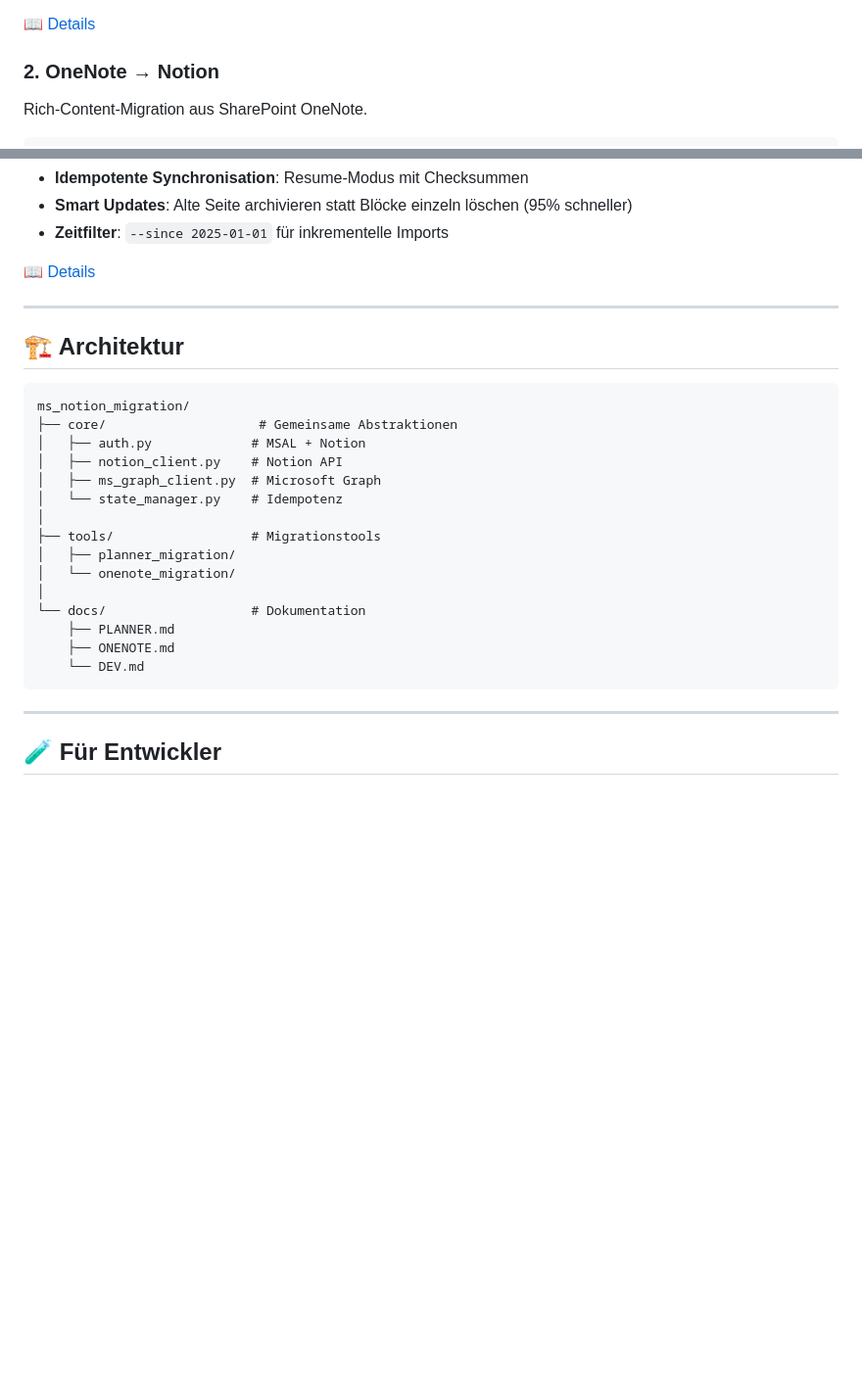
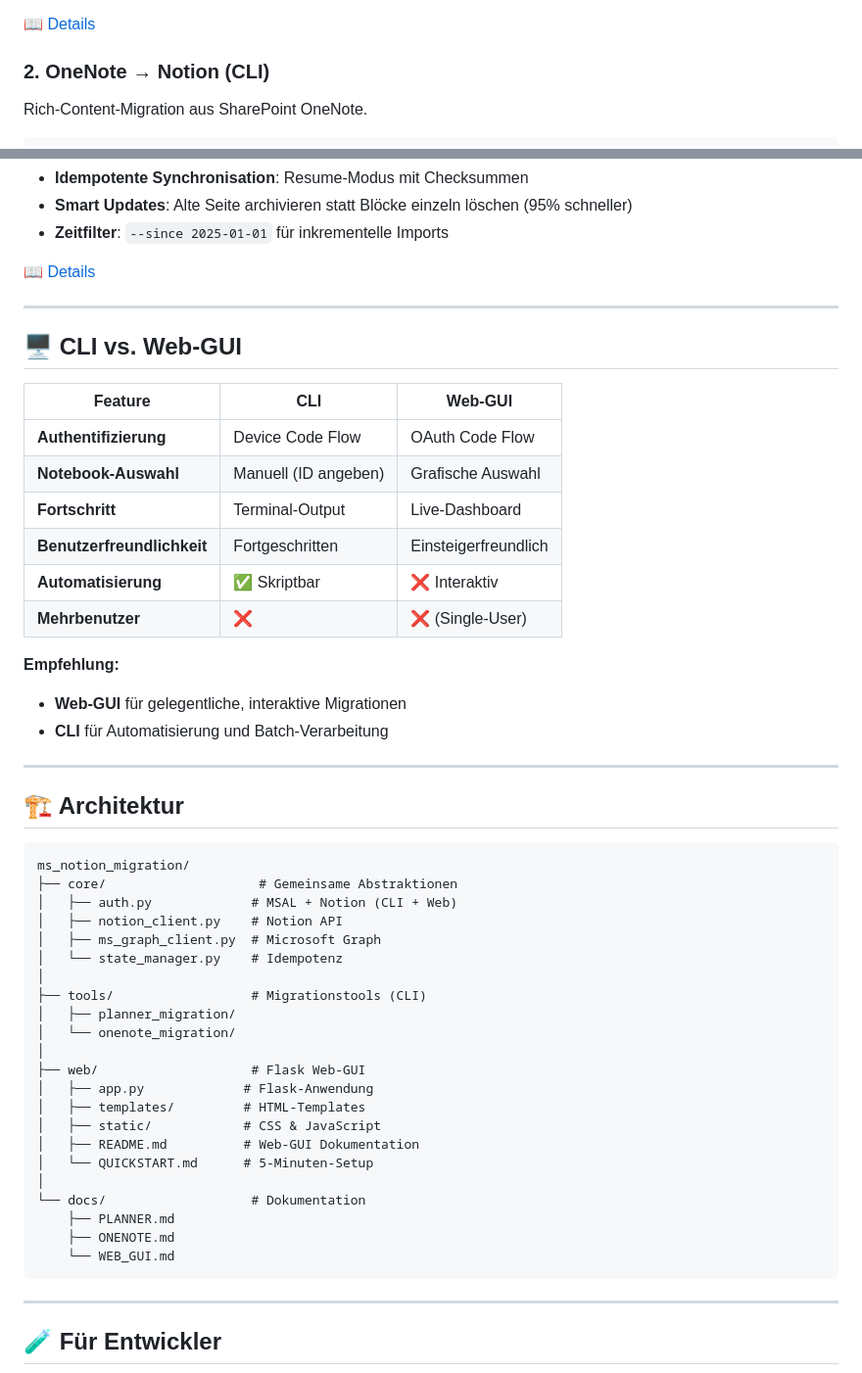
Before and after one commit to LOUPZ-DE/move2notion, a Markdown page: README.md, 2 parts joined by grey strips. Shown at 98% size. GitHub-like rendering; blank space fills up the shorter version.

````diff
--- a/README.md
+++ b/README.md
@@ -76,7 +98,7 @@ python -m tools.planner_migration.cli \
 
 📖 [Details](docs/PLANNER.md)
 
-### 2. **OneNote → Notion**
+### 2. **OneNote → Notion** (CLI)
 
 Rich-Content-Migration aus SharePoint OneNote.
 
@@ -101,24 +123,48 @@ python -m tools.onenote_migration.cli \
 
 ---
 
+## 🖥️ CLI vs. Web-GUI
+
+| Feature | CLI | Web-GUI |
+|---------|-----|---------|
+| **Authentifizierung** | Device Code Flow | OAuth Code Flow |
+| **Notebook-Auswahl** | Manuell (ID angeben) | Grafische Auswahl |
+| **Fortschritt** | Terminal-Output | Live-Dashboard |
+| **Benutzerfreundlichkeit** | Fortgeschritten | Einsteigerfreundlich |
+| **Automatisierung** | ✅ Skriptbar | ❌ Interaktiv |
+| **Mehrbenutzer** | ❌ | ❌ (Single-User) |
+
+**Empfehlung:**
+- **Web-GUI** für gelegentliche, interaktive Migrationen
+- **CLI** für Automatisierung und Batch-Verarbeitung
+
+---
+
 ## 🏗️ Architektur
 
 ```
 ms_notion_migration/
 ├── core/                    # Gemeinsame Abstraktionen
-│   ├── auth.py             # MSAL + Notion
+│   ├── auth.py             # MSAL + Notion (CLI + Web)
 │   ├── notion_client.py    # Notion API
 │   ├── ms_graph_client.py  # Microsoft Graph
 │   └── state_manager.py    # Idempotenz
 │
-├── tools/                  # Migrationstools
+├── tools/                  # Migrationstools (CLI)
 │   ├── planner_migration/
 │   └── onenote_migration/
+│
+├── web/                    # Flask Web-GUI
+│   ├── app.py             # Flask-Anwendung
+│   ├── templates/         # HTML-Templates
+│   ├── static/            # CSS & JavaScript
+│   ├── README.md          # Web-GUI Dokumentation
+│   └── QUICKSTART.md      # 5-Minuten-Setup
 │
 └── docs/                   # Dokumentation
     ├── PLANNER.md
     ├── ONENOTE.md
-    └── DEV.md
+    └── WEB_GUI.md
 ```
 
 ---
````
Also changed, not shown: other parts of README.md (+23 -1 lines), docs/WEB_GUI.md (added, +430 -0 lines).
